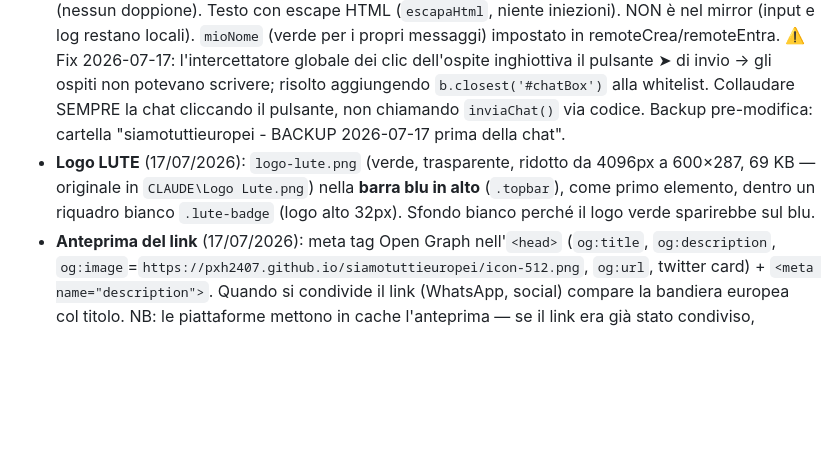
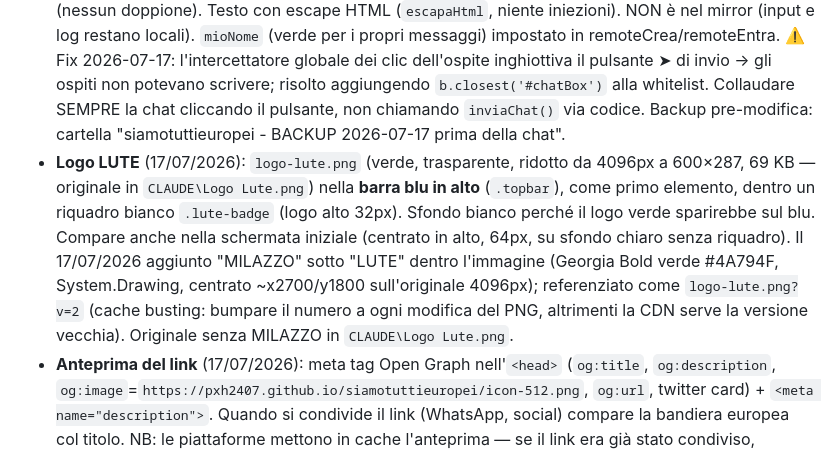
Before and after one commit to pxh2407/siamotuttieuropei, a Markdown page: CLAUDE.md, the part around the change. GitHub-like rendering; blank space fills up the shorter version.

Commit message:
CLAUDE.md: logo con MILAZZO e nota cache busting

```diff
--- a/CLAUDE.md
+++ b/CLAUDE.md
@@ -11,7 +11,7 @@ Gioco in un unico file HTML (`index.html`), 1–6 giocatori, bilingue IT/EN: tra
 - Esiste solo la versione **Con Computer** (bot 🤖 "Europa"); la versione classica è stata eliminata il 14/07/2026 (recuperabile dalla history git).
 - **Tabellone equo, 75 caselle** (griglia 6×13): 15 nazioni, ognuna con 4 città + 1 dogana d'ingresso, in blocchi geografici da Italia a Portogallo, poi nave di ritorno.
 - **Chat testuale a distanza** (17/07/2026): riquadro `#chatBox` fisso in basso a destra, visibile SOLO nel gioco a distanza (mostrato da `mostraChatBox()` in `remoteStart` e nel ramo guest `d.t==='start'`), riducibile a barra (classe `.min`) con contatore messaggi non letti (`chatNonLetti`). Instradamento a stella: l'ospite manda `{t:'chat',testo}` all'host, l'host trova il nome dal `conn.peer` e fa `chatDiffondi` = mostra locale + broadcast `{t:'chat',nome,testo}` a tutti; ogni client mostra solo alla ricezione (nessun doppione). Testo con escape HTML (`escapaHtml`, niente iniezioni). NON è nel mirror (input e log restano locali). `mioNome` (verde per i propri messaggi) impostato in remoteCrea/remoteEntra. ⚠️ Fix 2026-07-17: l'intercettatore globale dei clic dell'ospite inghiottiva il pulsante ➤ di invio → gli ospiti non potevano scrivere; risolto aggiungendo `b.closest('#chatBox')` alla whitelist. Collaudare SEMPRE la chat cliccando il pulsante, non chiamando `inviaChat()` via codice. Backup pre-modifica: cartella "siamotuttieuropei - BACKUP 2026-07-17 prima della chat".
-- **Logo LUTE** (17/07/2026): `logo-lute.png` (verde, trasparente, ridotto da 4096px a 600×287, 69 KB — originale in `CLAUDE\Logo Lute.png`) nella **barra blu in alto** (`.topbar`), come primo elemento, dentro un riquadro bianco `.lute-badge` (logo alto 32px). Sfondo bianco perché il logo verde sparirebbe sul blu.
+- **Logo LUTE** (17/07/2026): `logo-lute.png` (verde, trasparente, ridotto da 4096px a 600×287, 69 KB — originale in `CLAUDE\Logo Lute.png`) nella **barra blu in alto** (`.topbar`), come primo elemento, dentro un riquadro bianco `.lute-badge` (logo alto 32px). Sfondo bianco perché il logo verde sparirebbe sul blu. Compare anche nella schermata iniziale (centrato in alto, 64px, su sfondo chiaro senza riquadro). Il 17/07/2026 aggiunto "MILAZZO" sotto "LUTE" dentro l'immagine (Georgia Bold verde #4A794F, System.Drawing, centrato ~x2700/y1800 sull'originale 4096px); referenziato come `logo-lute.png?v=2` (cache busting: bumpare il numero a ogni modifica del PNG, altrimenti la CDN serve la versione vecchia). Originale senza MILAZZO in `CLAUDE\Logo Lute.png`.
 - **Anteprima del link** (17/07/2026): meta tag Open Graph nell'`<head>` (`og:title`, `og:description`, `og:image`=`https://pxh2407.github.io/siamotuttieuropei/icon-512.png`, `og:url`, twitter card) + `<meta name="description">`. Quando si condivide il link (WhatsApp, social) compare la bandiera europea col titolo. NB: le piattaforme mettono in cache l'anteprima — se il link era già stato condiviso, l'anteprima vecchia può restare per un po'.
 - **Stampa regole** (17/07/2026): pulsante "🖨 Stampa le regole e le istruzioni" nel setup + "🖨 Stampa le regole" nella finestra Regole in-game. `stampaRegole()` compone `#stampaArea` (regole complete + istruzioni gioco a distanza, nella lingua corrente) e chiama `window.print()`; CSS `@media print` mostra solo `#stampaArea` (deve restare figlio diretto di `<body>`) e nasconde tutto il resto. Output ~2 pagine A4.
 - **PWA installabile** (14/07/2026): `manifest.json` + `icon-192.png`/`icon-512.png` (bandiera UE); pulsante "🖥 Inserisci un'icona sul desktop" nella schermata iniziale (usa `beforeinstallprompt`, fallback con istruzioni per iOS/Firefox; nascosto se già in modalità app). Nessun service worker (evita cache stantia). `icona.ico` serve per il collegamento sul desktop del PC di Filippo.
```
